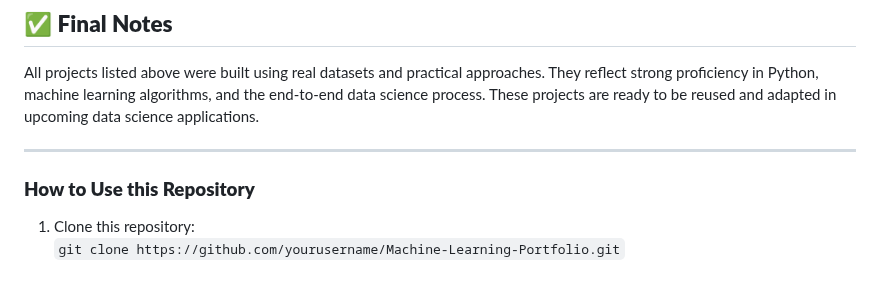
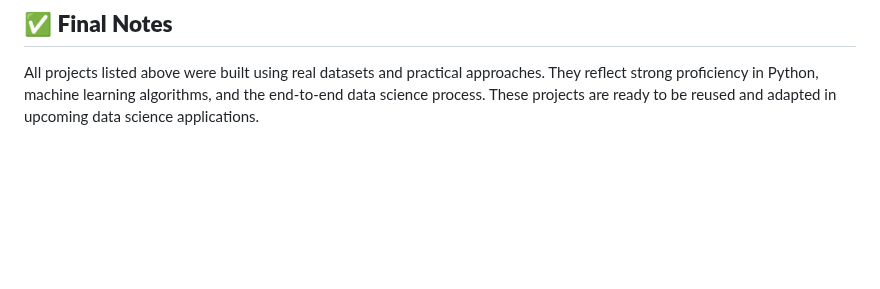
Before and after one commit to Stuti0711/Machine-Learning---ML, a Markdown page: README.md, the part around the change. GitHub-like rendering; blank space fills up the shorter version.

```diff
--- a/README.md
+++ b/README.md
@@ -111,9 +111,3 @@ This repository contains machine learning projects developed for practicing mode
 
 ## ✅ **Final Notes**
 All projects listed above were built using real datasets and practical approaches. They reflect strong proficiency in Python, machine learning algorithms, and the end-to-end data science process. These projects are ready to be reused and adapted in upcoming data science applications.
-
----
-
-### **How to Use this Repository**
-1. Clone this repository:
-   `git clone https://github.com/yourusername/Machine-Learning-Portfolio.git`
```
